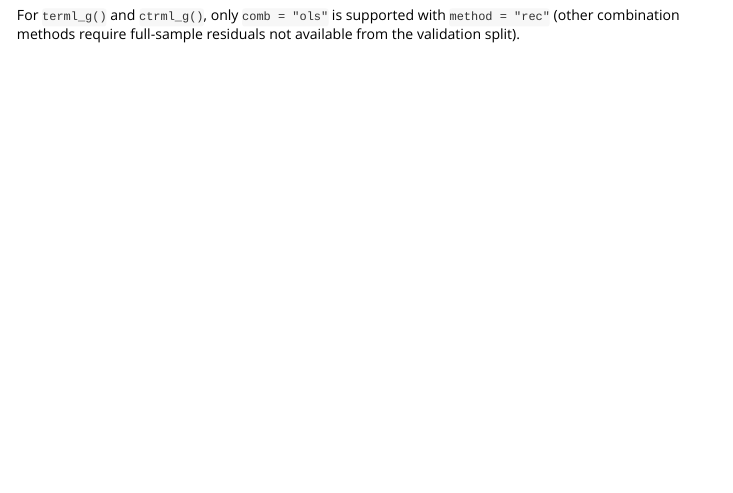
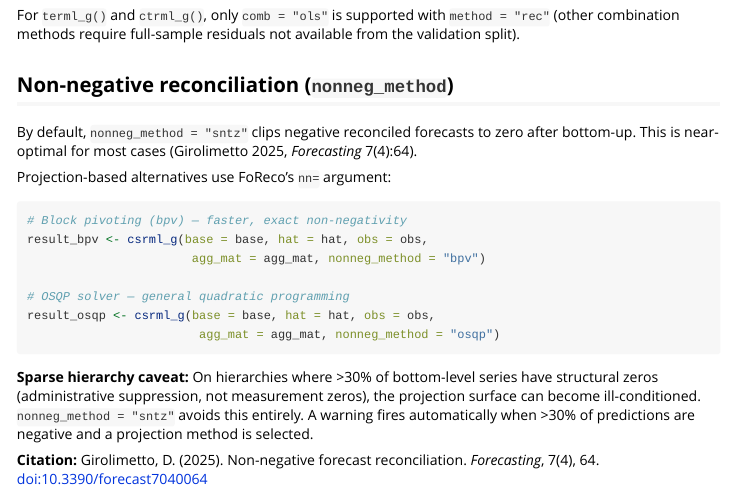
Before and after one commit to davdittrich/FoRecoML, an R Markdown document (vignettes/articles/feature-engineering.Rmd): the page in a window 1100 px wide, from 1870 px down. Rendered offline with R 4.5, knitr and Pandoc, with nearby package versions.

Commit message:
docs(P3): NEWS + vignette nonneg_method section (P3.T3)

````diff
--- a/vignettes/articles/feature-engineering.Rmd
+++ b/vignettes/articles/feature-engineering.Rmd
@@ -107,3 +107,30 @@ result_shr <- csrml_g(base = base, hat = hat, obs = obs,
 For `terml_g()` and `ctrml_g()`, only `comb = "ols"` is supported with
 `method = "rec"` (other combination methods require full-sample residuals not
 available from the validation split).
+
+## Non-negative reconciliation (`nonneg_method`)
+
+By default, `nonneg_method = "sntz"` clips negative reconciled forecasts to zero
+after bottom-up. This is near-optimal for most cases (Girolimetto 2025,
+*Forecasting* 7(4):64).
+
+Projection-based alternatives use FoReco's `nn=` argument:
+
+```{r nonneg, eval = FALSE}
+# Block pivoting (bpv) — faster, exact non-negativity
+result_bpv <- csrml_g(base = base, hat = hat, obs = obs,
+                       agg_mat = agg_mat, nonneg_method = "bpv")
+
+# OSQP solver — general quadratic programming
+result_osqp <- csrml_g(base = base, hat = hat, obs = obs,
+                        agg_mat = agg_mat, nonneg_method = "osqp")
+```
+
+**Sparse hierarchy caveat:** On hierarchies where >30% of bottom-level series have
+structural zeros (administrative suppression, not measurement zeros), the projection
+surface can become ill-conditioned. `nonneg_method = "sntz"` avoids this entirely.
+A warning fires automatically when >30% of predictions are negative and a projection
+method is selected.
+
+**Citation:** Girolimetto, D. (2025). Non-negative forecast reconciliation.
+*Forecasting*, 7(4), 64. doi:10.3390/forecast7040064
````
Also changed, not shown: NEWS.md (+7 -0 lines), 1 other file.
